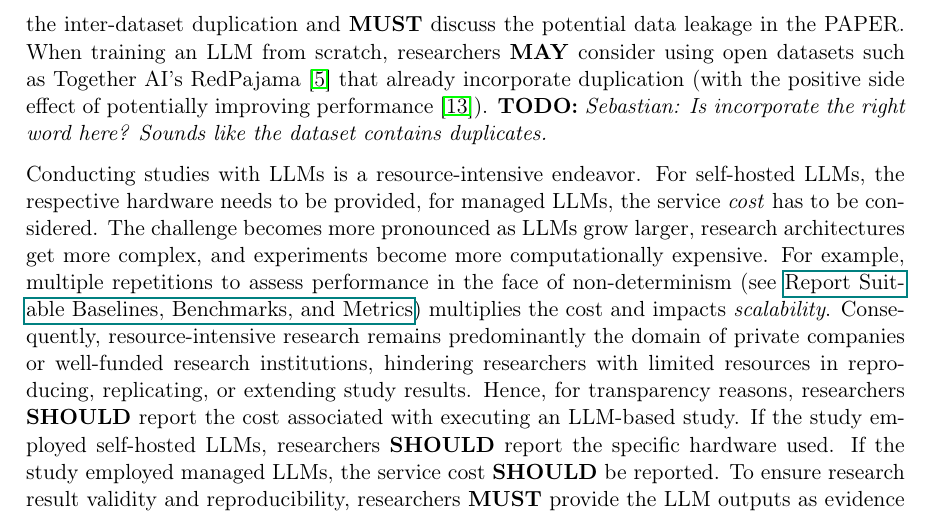
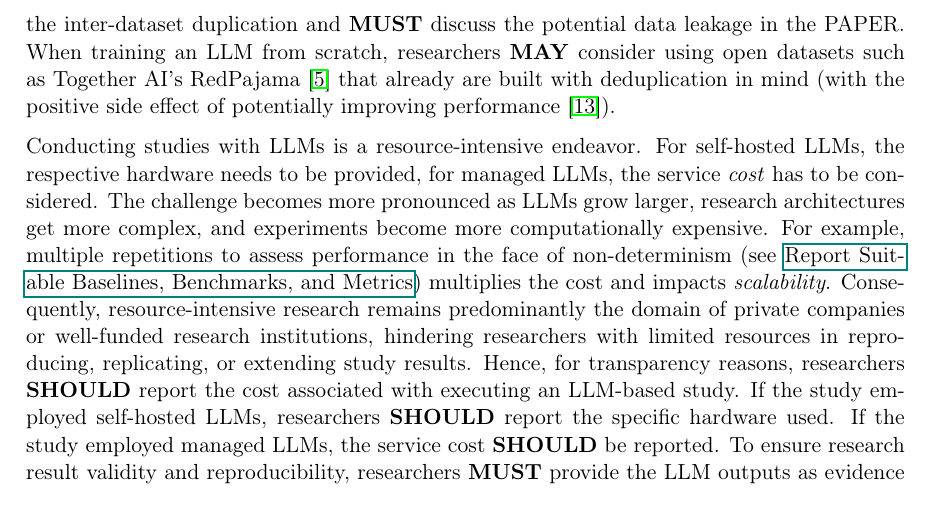
Before and after one commit to se-uhd/llm-guidelines-website, a LaTeX document (guidelines/_sources/08_report-limitations-and-mitigations.tex): part of page 2 of 7, cut so that both start at the same text. Compiled offline with pdfLaTeX.

Commit message:
Fix one todo

```diff
--- a/guidelines/_sources/08_report-limitations-and-mitigations.tex
+++ b/guidelines/_sources/08_report-limitations-and-mitigations.tex
@@ -32,8 +32,7 @@ For example ChatGPT's functionality to ``improve the model for everyone'' can re
 Hence, to ensure the validity of the evaluation results, researchers \should carefully curate the fine-tuning and evaluation datasets to prevent inter-dataset duplication and \mustnot leak their fine-tuned or evaluation datasets into the improvement process of the LLM.
 However, when publishing the results, researchers \should of course still follow open science practices and publish the datasets as part of their \supplementarymaterial.
 If information about the pre-train dataset of the employed LLM is available, researchers \should assess the inter-dataset duplication and \must discuss the potential data leakage in the \paper.
-When training an LLM from scratch, researchers \may consider using open datasets such as Together AI's RedPajama~\cite{together2023redpajama} that already incorporate duplication (with the positive side effect of potentially improving performance~\cite{DBLP:conf/acl/LeeINZECC22}).
-\todo{Sebastian: Is incorporate the right word here? Sounds like the dataset contains duplicates.}
+When training an LLM from scratch, researchers \may consider using open datasets such as Together AI's RedPajama~\cite{together2023redpajama} that already are built with deduplication in mind (with the positive side effect of potentially improving performance~\cite{DBLP:conf/acl/LeeINZECC22}).
 
 Conducting studies with LLMs is a resource-intensive endeavor.
 For self-hosted LLMs, the respective hardware needs to be provided, for managed LLMs, the service \emph{cost} has to be considered.
```
Also changed, not shown: guidelines/_sources/08_report-limitations-and-mitigations.tex (2 more changed lines).
